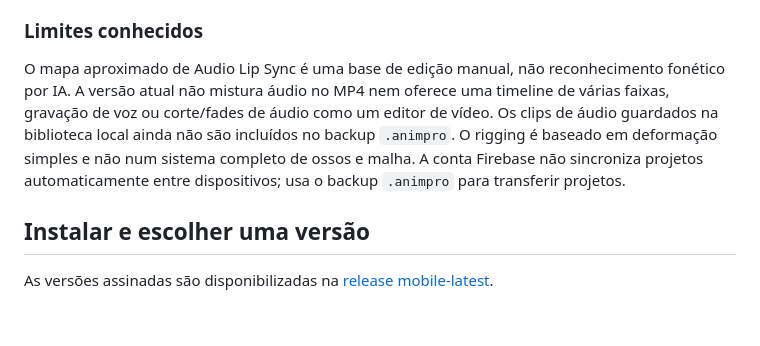
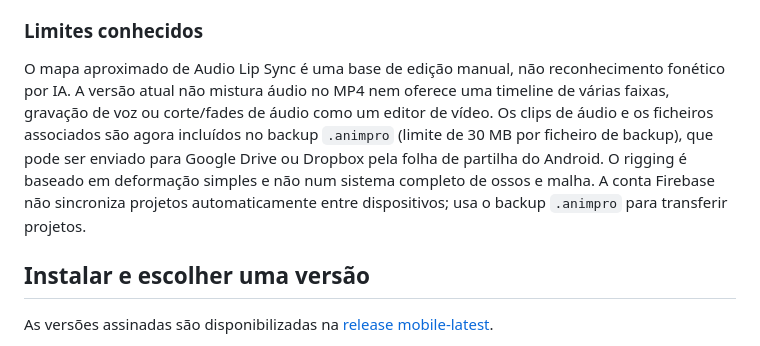
Before and after one commit to nexauren1/Animations-2D-, a Markdown page: README.md, the part around the change. Drawn GitHub-style; blank space fills up the shorter version.

Commit message:
Document portable backups that include their audio clips

```diff
--- a/README.md
+++ b/README.md
@@ -25,7 +25,7 @@ Editor de animação 2D para Android, construído com Flutter. O foco é desenha
 
 ### Limites conhecidos
 
-O mapa aproximado de Audio Lip Sync é uma base de edição manual, não reconhecimento fonético por IA. A versão atual não mistura áudio no MP4 nem oferece uma timeline de várias faixas, gravação de voz ou corte/fades de áudio como um editor de vídeo. Os clips de áudio guardados na biblioteca local ainda não são incluídos no backup `.animpro`. O rigging é baseado em deformação simples e não num sistema completo de ossos e malha. A conta Firebase não sincroniza projetos automaticamente entre dispositivos; usa o backup `.animpro` para transferir projetos.
+O mapa aproximado de Audio Lip Sync é uma base de edição manual, não reconhecimento fonético por IA. A versão atual não mistura áudio no MP4 nem oferece uma timeline de várias faixas, gravação de voz ou corte/fades de áudio como um editor de vídeo. Os clips de áudio e os ficheiros associados são agora incluídos no backup `.animpro` (limite de 30 MB por ficheiro de backup), que pode ser enviado para Google Drive ou Dropbox pela folha de partilha do Android. O rigging é baseado em deformação simples e não num sistema completo de ossos e malha. A conta Firebase não sincroniza projetos automaticamente entre dispositivos; usa o backup `.animpro` para transferir projetos.
 
 ## Instalar e escolher uma versão
 
```
